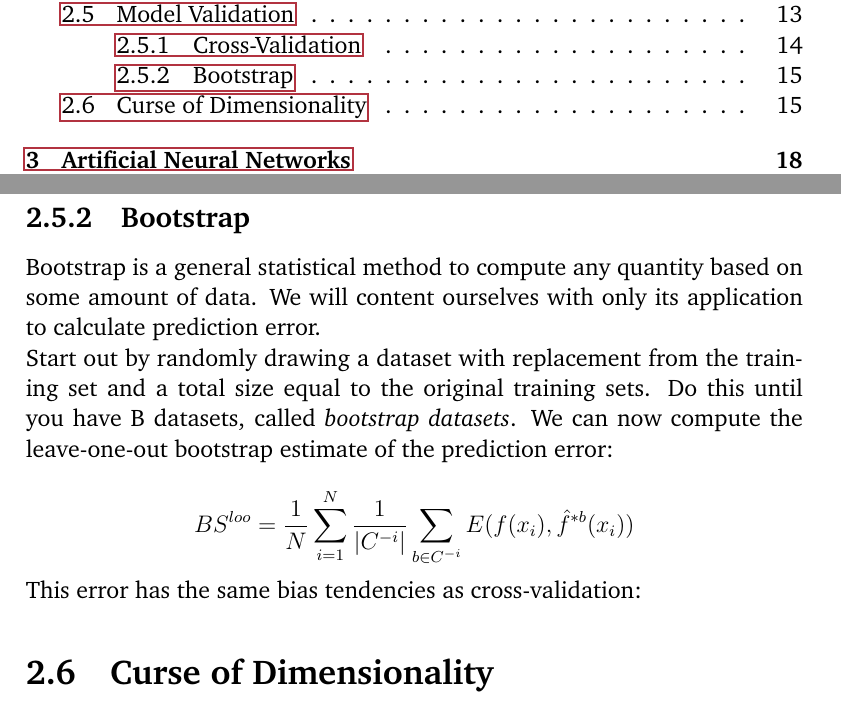
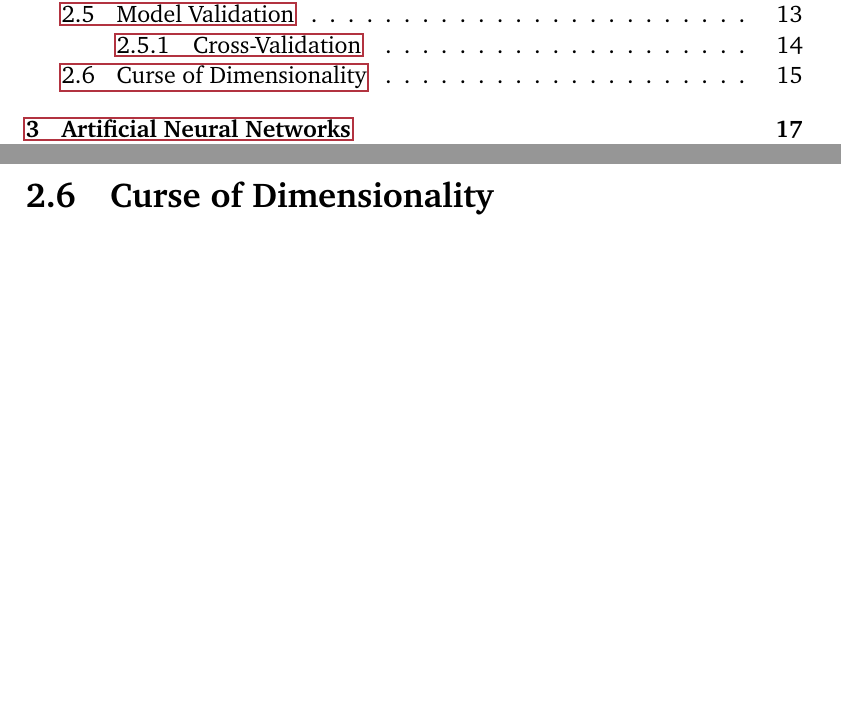
Before and after one commit to rubenvereecken/thesis, a LaTeX thesis (main.tex, which reads ml.tex): two parts of pages 5 and 26 of 119 before the commit and two parts of pages 5 and 26 of 118 after it, joined at a grey line, cut so that both start at the same text, the shorter picture padded with empty space. Compiled offline with pdfLaTeX.

Commit message:
Bbye bootstrap

```diff
--- a/ml.tex
+++ b/ml.tex
@@ -568,33 +568,6 @@ that estimates generalization error.
 Generally good compromises for K are 5 and 10
 \parencite{kohavi1995study}.
 
-
-\subsection{Bootstrap}
-Bootstrap is a general statistical method
-to compute any quantity based on
-some amount of data.
-We will content ourselves with only
-its application
-to calculate prediction error.
-
-Start out by randomly drawing a dataset
-with replacement from the training set
-and a total size equal to the original
-training sets.
-Do this until you have B datasets,
-called \textit{bootstrap datasets}.
-We can now compute
-the leave-one-out bootstrap estimate
-of the prediction error:
-
-$$
-BS^{loo}= \frac{1}{N} \sum^{N}_{i=1} \frac{1}{|C^{-i}|} \sum_{b \in C ^ {-i}} E(f(x_i), \hat{f}^{*b}(x_i))
-$$
-
-This error has the same bias tendencies as cross-validation:
-
-% pg 251 in file:///home/ruben/Downloads/ESLII_print10.pdf
-
 \section{Curse of Dimensionality}
 The distance between two instances is calculated based on all of their attributes.
 For these instances to have a small distance between them,
```
